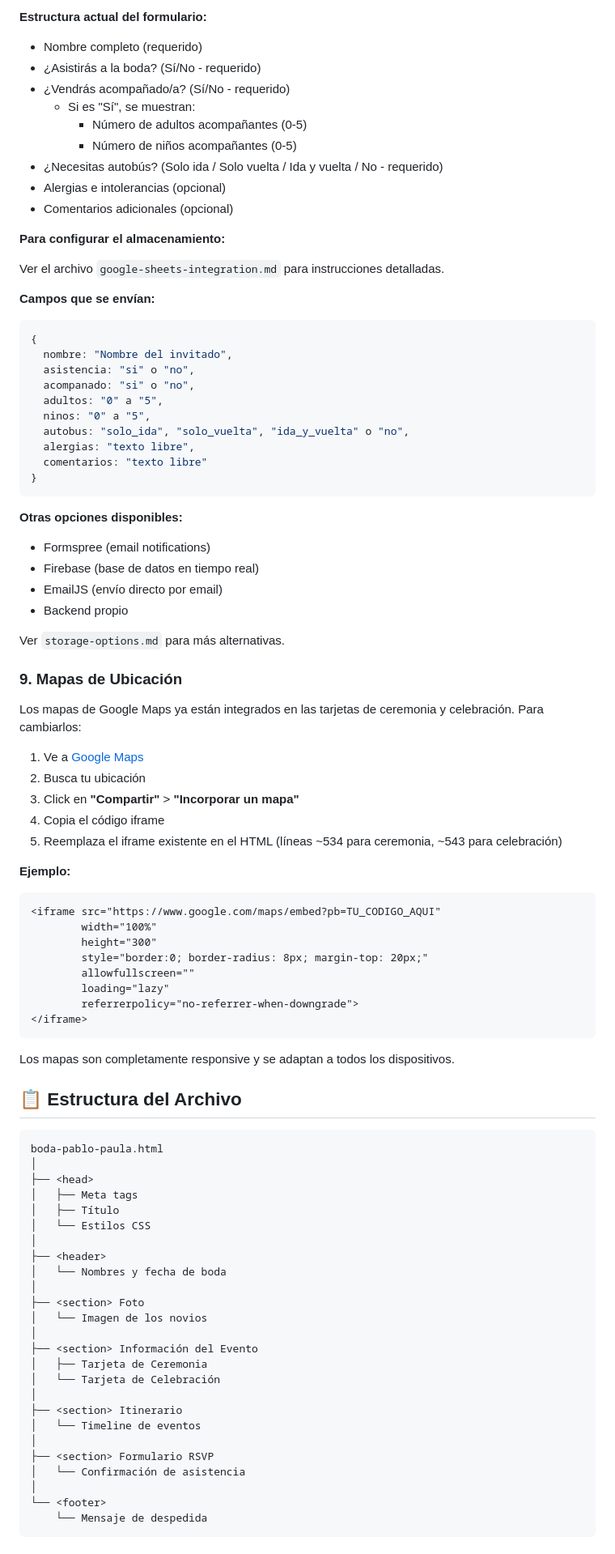
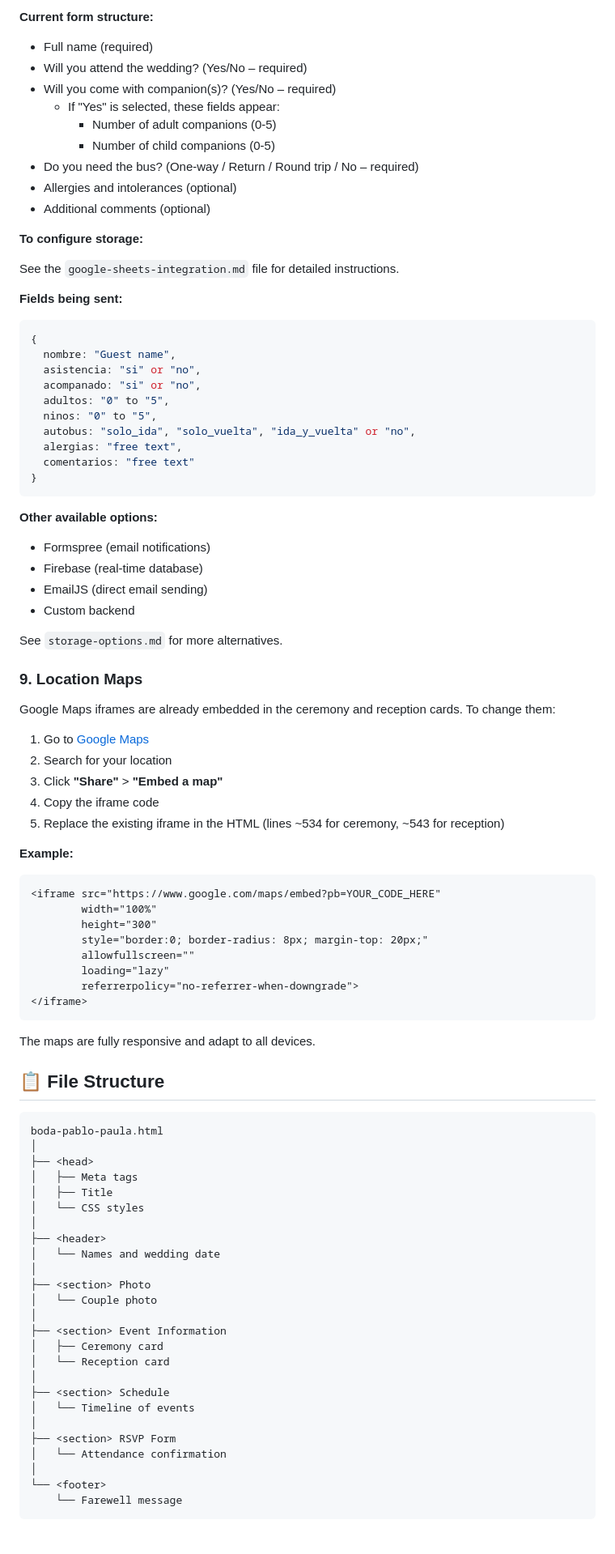
Before and after one commit to pacama95/wedding_web, a Markdown page: README.md, the part around one of its changes. Shown at 81% size. Drawn GitHub-style.

````diff
--- a/README.md
+++ b/README.md
@@ -173,54 +173,54 @@ El formulario actualmente envía datos a Google Sheets usando Google Apps Script
 
-**Estructura actual del formulario:**
-- Nombre completo (requerido)
-- ¿Asistirás a la boda? (Sí/No - requerido)
-- ¿Vendrás acompañado/a? (Sí/No - requerido)
-  - Si es "Sí", se muestran:
-    - Número de adultos acompañantes (0-5)
-    - Número de niños acompañantes (0-5)
-- ¿Necesitas autobús? (Solo ida / Solo vuelta / Ida y vuelta / No - requerido)
-- Alergias e intolerancias (opcional)
-- Comentarios adicionales (opcional)
+**Current form structure:**
+- Full name (required)
+- Will you attend the wedding? (Yes/No – required)
+- Will you come with companion(s)? (Yes/No – required)
+  - If "Yes" is selected, these fields appear:
+    - Number of adult companions (0-5)
+    - Number of child companions (0-5)
+- Do you need the bus? (One-way / Return / Round trip / No – required)
+- Allergies and intolerances (optional)
+- Additional comments (optional)
 
-**Para configurar el almacenamiento:**
+**To configure storage:**
 
-Ver el archivo `google-sheets-integration.md` para instrucciones detalladas.
+See the `google-sheets-integration.md` file for detailed instructions.
 
-**Campos que se envían:**
+**Fields being sent:**
 ```javascript
 {
-  nombre: "Nombre del invitado",
-  asistencia: "si" o "no",
-  acompanado: "si" o "no",
-  adultos: "0" a "5",
-  ninos: "0" a "5",
-  autobus: "solo_ida", "solo_vuelta", "ida_y_vuelta" o "no",
-  alergias: "texto libre",
-  comentarios: "texto libre"
+  nombre: "Guest name",
+  asistencia: "si" or "no",
+  acompanado: "si" or "no",
+  adultos: "0" to "5",
+  ninos: "0" to "5",
+  autobus: "solo_ida", "solo_vuelta", "ida_y_vuelta" or "no",
+  alergias: "free text",
+  comentarios: "free text"
 }
 ```
 
-**Otras opciones disponibles:**
+**Other available options:**
 - Formspree (email notifications)
-- Firebase (base de datos en tiempo real)
-- EmailJS (envío directo por email)
-- Backend propio
+- Firebase (real-time database)
+- EmailJS (direct email sending)
+- Custom backend
 
-Ver `storage-options.md` para más alternativas.
+See `storage-options.md` for more alternatives.
 
-### 9. Mapas de Ubicación
+### 9. Location Maps
 
-Los mapas de Google Maps ya están integrados en las tarjetas de ceremonia y celebración. Para cambiarlos:
+Google Maps iframes are already embedded in the ceremony and reception cards. To change them:
 
-1. Ve a [Google Maps](https://www.google.com/maps)
-2. Busca tu ubicación
-3. Click en **"Compartir"** > **"Incorporar un mapa"**
-4. Copia el código iframe
-5. Reemplaza el iframe existente en el HTML (líneas ~534 para ceremonia, ~543 para celebración)
+1. Go to [Google Maps](https://www.google.com/maps)
+2. Search for your location
+3. Click **"Share"** > **"Embed a map"**
+4. Copy the iframe code
+5. Replace the existing iframe in the HTML (lines ~534 for ceremony, ~543 for reception)
 
-**Ejemplo:**
+**Example:**
 ```html
-<iframe src="https://www.google.com/maps/embed?pb=TU_CODIGO_AQUI"
+<iframe src="https://www.google.com/maps/embed?pb=YOUR_CODE_HERE"
         width="100%"
         height="300"
         style="border:0; border-radius: 8px; margin-top: 20px;"
@@ -230,35 +230,35 @@ Los mapas de Google Maps ya están integrados en las tarjetas de ceremonia y cel
 </iframe>
 ```
 
-Los mapas son completamente responsive y se adaptan a todos los dispositivos.
+The maps are fully responsive and adapt to all devices.
 
-## 📋 Estructura del Archivo
+## 📋 File Structure
 
 ```
 boda-pablo-paula.html
 │
 ├── <head>
 │   ├── Meta tags
-│   ├── Título
-│   └── Estilos CSS
+│   ├── Title
+│   └── CSS styles
 │
 ├── <header>
-│   └── Nombres y fecha de boda
+│   └── Names and wedding date
 │
-├── <section> Foto
-│   └── Imagen de los novios
+├── <section> Photo
+│   └── Couple photo
 │
-├── <section> Información del Evento
-│   ├── Tarjeta de Ceremonia
-│   └── Tarjeta de Celebración
+├── <section> Event Information
+│   ├── Ceremony card
+│   └── Reception card
 │
-├── <section> Itinerario
-│   └── Timeline de eventos
+├── <section> Schedule
+│   └── Timeline of events
 │
-├── <section> Formulario RSVP
-│   └── Confirmación de asistencia
+├── <section> RSVP Form
+│   └── Attendance confirmation
 │
 └── <footer>
-    └── Mensaje de despedida
+    └── Farewell message
 ```
 
````
Also changed, not shown: other parts of README.md (+118 -118 lines), google-sheets-integration.md (+105 -105 lines).
